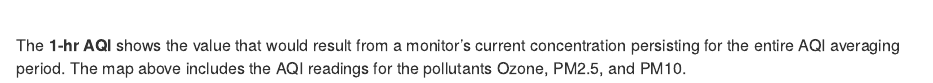
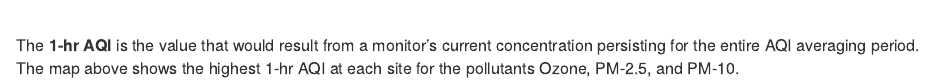
Before and after one commit to dKvale/aqi-watch, an R Markdown document (web/index.Rmd): the page in a window 1100 px wide, from 400 px down. Rendered offline with R 4.5, knitr and Pandoc, with nearby package versions; some code elsewhere in the file could not run offline; common packages that the code uses without loading them are loaded.

Commit message:
Update index.Rmd

````diff
--- a/web/index.Rmd
+++ b/web/index.Rmd
@@ -62,4 +62,4 @@ map
 ```
 </div>
 <br>
-The __1-hr AQI__ shows the value that would result from a monitor's current concentration persisting for the entire AQI averaging period. The map above includes the AQI readings for the pollutants Ozone, PM2.5, and PM10.
+The __1-hr AQI__ is the value that would result from a monitor's current concentration persisting for the entire AQI averaging period. The map above shows the highest 1-hr AQI at each site for the pollutants Ozone, PM-2.5, and PM-10.
````
